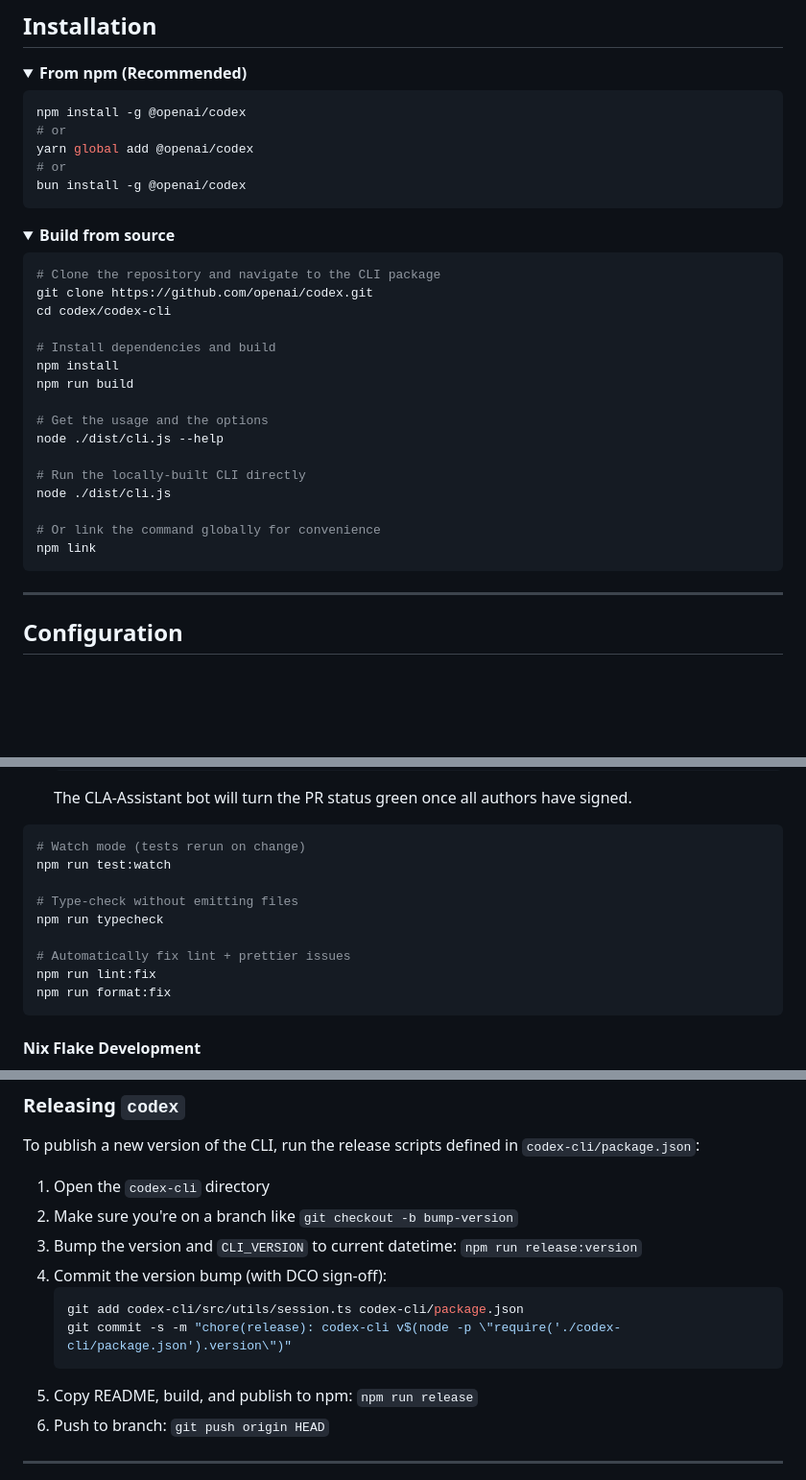
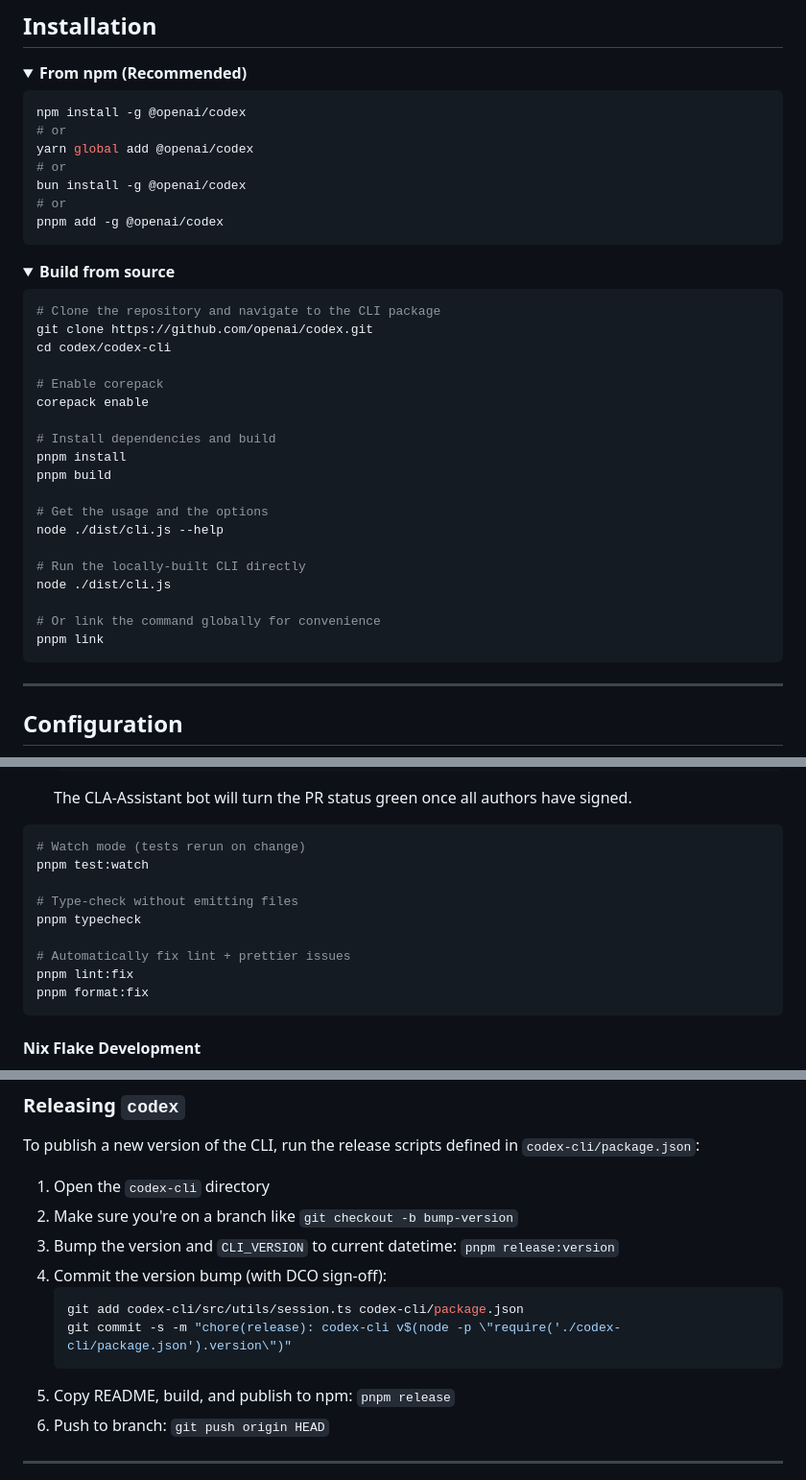
Before and after one commit to zyzhang1130/codex, a Markdown page: README.md, 3 parts joined by grey strips. Shown: that part at 96% size. GitHub-like rendering; folded sections open; blank space fills up the shorter version.

Commit message:
docs: update README to use pnpm commands (#390)
Since we migrated to `pnpm` in #287, this updates the README to reflect
that change.
Just a small cleanup to align the commands with the current setup.

````diff
--- a/README.md
+++ b/README.md
@@ -244,6 +244,8 @@ npm install -g @openai/codex
 yarn global add @openai/codex
 # or
 bun install -g @openai/codex
+# or
+pnpm add -g @openai/codex
 ```
 
 </details>
@@ -256,9 +258,12 @@ bun install -g @openai/codex
 git clone https://github.com/openai/codex.git
 cd codex/codex-cli
 
+# Enable corepack
+corepack enable
+
 # Install dependencies and build
-npm install
-npm run build
+pnpm install
+pnpm build
 
 # Get the usage and the options
 node ./dist/cli.js --help
@@ -267,7 +272,7 @@ node ./dist/cli.js --help
 node ./dist/cli.js
 
 # Or link the command globally for convenience
-npm link
+pnpm link
 ```
 
 </details>
@@ -403,14 +408,14 @@ npm test && npm run lint && npm run typecheck
 
 ```bash
 # Watch mode (tests rerun on change)
-npm run test:watch
+pnpm test:watch
 
 # Type‑check without emitting files
-npm run typecheck
+pnpm typecheck
 
 # Automatically fix lint + prettier issues
-npm run lint:fix
-npm run format:fix
+pnpm lint:fix
+pnpm format:fix
 ```
 
 #### Nix Flake Development
@@ -500,13 +505,13 @@ To publish a new version of the CLI, run the release scripts defined in `codex-c
 
 1. Open the `codex-cli` directory
 2. Make sure you're on a branch like `git checkout -b bump-version`
-3. Bump the version and `CLI_VERSION` to current datetime: `npm run release:version`
+3. Bump the version and `CLI_VERSION` to current datetime: `pnpm release:version`
 4. Commit the version bump (with DCO sign-off):
    ```bash
    git add codex-cli/src/utils/session.ts codex-cli/package.json
    git commit -s -m "chore(release): codex-cli v$(node -p \"require('./codex-cli/package.json').version\")"
    ```
-5. Copy README, build, and publish to npm: `npm run release`
+5. Copy README, build, and publish to npm: `pnpm release`
 6. Push to branch: `git push origin HEAD`
 
 ---
````
Also changed, not shown: other parts of README.md (+1 -1 lines).
